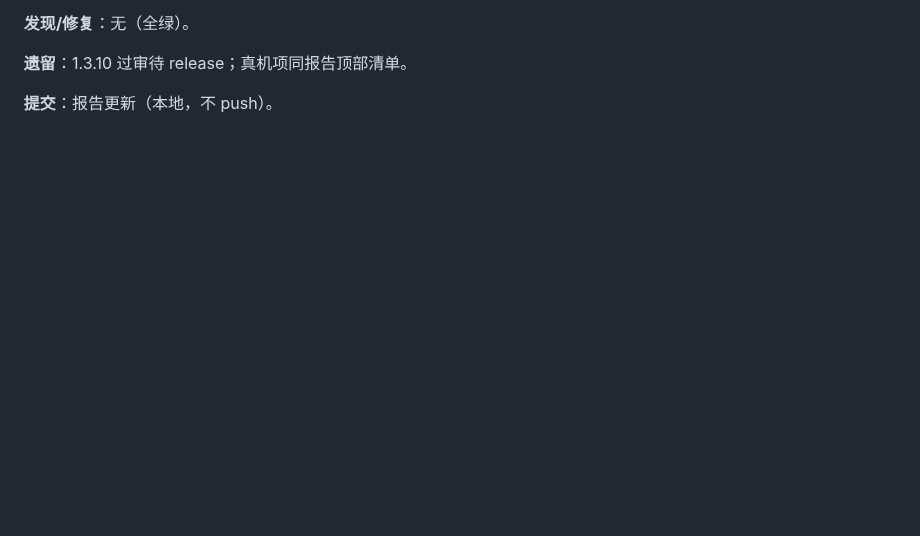
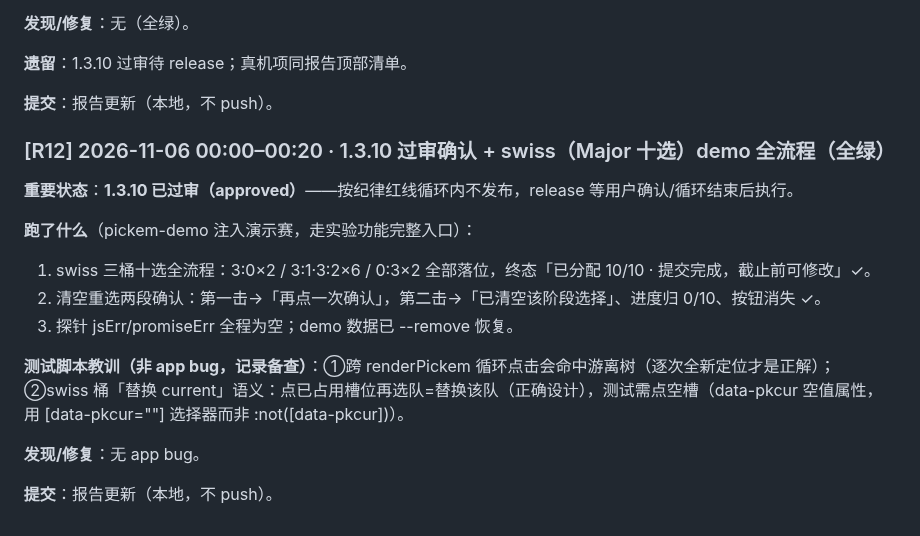
Before and after one commit to zhuran305-web/esports-sandbox, a Markdown page: 夜间测试报告-2026-11-05.md, the part around the change. GitHub-like rendering; blank space fills up the shorter version.

Commit message:
docs: 夜间自查R12——1.3.10 过审确认 + swiss 十选/清空重选全流程全绿

```diff
--- a/夜间测试报告-2026-11-05.md
+++ b/夜间测试报告-2026-11-05.md
@@ -209,3 +209,17 @@
 **遗留**：1.3.10 过审待 release；真机项同报告顶部清单。
 
 **提交**：报告更新（本地，不 push）。
+### [R12] 2026-11-06 00:00–00:20 · 1.3.10 过审确认 + swiss（Major 十选）demo 全流程（全绿）
+
+**重要状态**：**1.3.10 已过审（approved）**——按纪律红线循环内不发布，release 等用户确认/循环结束后执行。
+
+**跑了什么**（pickem-demo 注入演示赛，走实验功能完整入口）：
+1. swiss 三桶十选全流程：3:0×2 / 3:1·3:2×6 / 0:3×2 全部落位，终态「已分配 10/10 · 提交完成，截止前可修改」✓。
+2. 清空重选两段确认：第一击→「再点一次确认」，第二击→「已清空该阶段选择」、进度归 0/10、按钮消失 ✓。
+3. 探针 jsErr/promiseErr 全程为空；demo 数据已 --remove 恢复。
+
+**测试脚本教训（非 app bug，记录备查）**：①跨 renderPickem 循环点击会命中游离树（逐次全新定位才是正解）；②swiss 桶「替换 current」语义：点已占用槽位再选队=替换该队（正确设计），测试需点空槽（data-pkcur 空值属性，用 [data-pkcur=""] 选择器而非 :not([data-pkcur])）。
+
+**发现/修复**：无 app bug。
+
+**提交**：报告更新（本地，不 push）。
```
